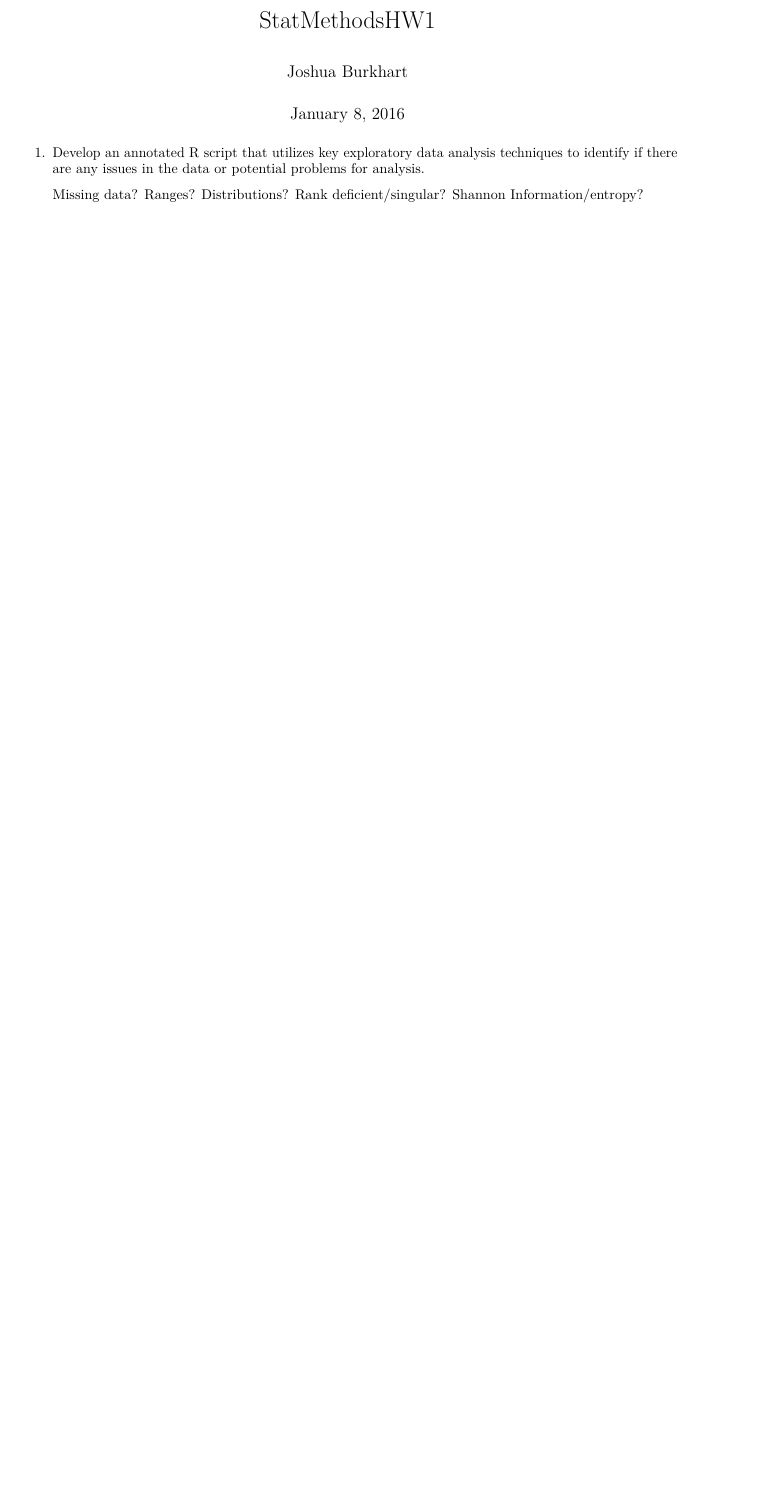
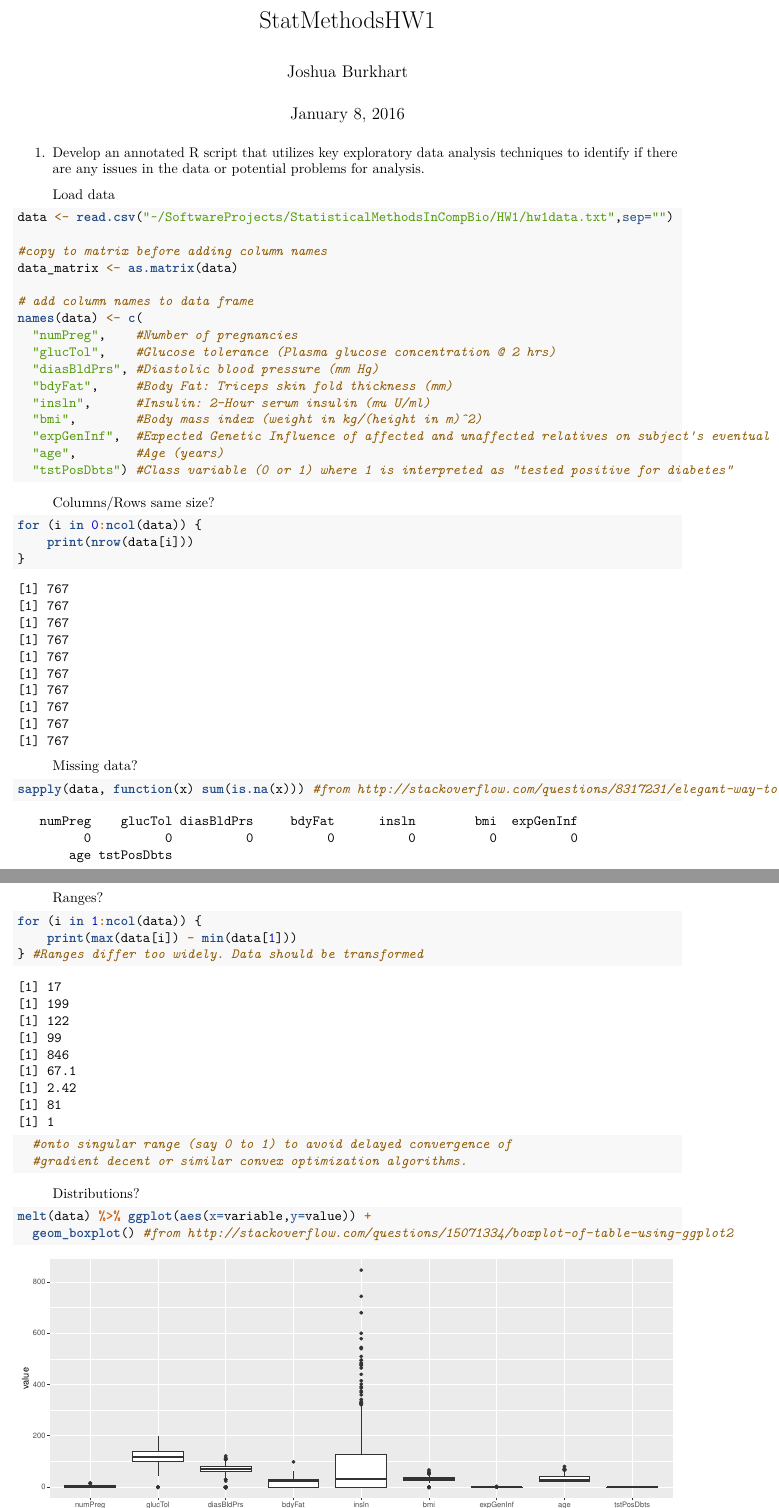
Before and after one commit to joshuaburkhart/StatisticalMethodsInCompBio, an R Markdown document (HW1/hw1.Rmd): part of the page before the commit and two parts of pages 1 and 2 of 3 after it, the two joined at a grey line, cut so that both start at the same text, the shorter picture padded with empty space. Rendered offline with R 4.5, knitr and Pandoc, then LaTeX, with nearby package versions.

Commit message:
working through hw1

````diff
--- a/HW1/hw1.Rmd
+++ b/HW1/hw1.Rmd
@@ -5,3 +5,4 @@ date: "January 8, 2016"
 output: pdf_document
 ---
 
+```{r global_options, echo=FALSE, include=FALSE, error=FALSE}
@@ -8,5 +30,52 @@ output: pdf_document
 1. Develop an annotated R script that utilizes key exploratory data analysis techniques to identify if there are any issues in the data or potential problems for analysis.
 
+> Load data
+
+```{r}
+data <- read.csv("~/SoftwareProjects/StatisticalMethodsInCompBio/HW1/hw1data.txt",sep="")
+
+#copy to matrix before adding column names
+data_matrix <- as.matrix(data)
+
+# add column names to data frame
+names(data) <- c(
+  "numPreg",    #Number of pregnancies
+  "glucTol",    #Glucose tolerance (Plasma glucose concentration @ 2 hrs)
+  "diasBldPrs", #Diastolic blood pressure (mm Hg)
+  "bdyFat",     #Body Fat: Triceps skin fold thickness (mm)
+  "insln",      #Insulin: 2-Hour serum insulin (mu U/ml)
+  "bmi",        #Body mass index (weight in kg/(height in m)^2)
+  "expGenInf",  #Expected Genetic Influence of affected and unaffected relatives on subject's eventual risk
+  "age",        #Age (years)
+  "tstPosDbts") #Class variable (0 or 1) where 1 is interpreted as "tested positive for diabetes"
+```
+
+> Columns/Rows same size?
+
+```{r}
+for (i in 0:ncol(data)) {
+    print(nrow(data[i]))
+}
+```
+
 > Missing data?
+
+```{r}
+sapply(data, function(x) sum(is.na(x))) #from http://stackoverflow.com/questions/8317231/elegant-way-to-report-missing-values-in-a-data-frame
+```
+
 > Ranges?
+
+```{r}
+for (i in 1:ncol(data)) {
+    print(max(data[i]) - min(data[1]))
+} #Ranges differ too widely. Data should be transformed
+  #onto singular range (say 0 to 1) to avoid delayed convergence of
+  #gradient decent or similar convex optimization algorithms.
+```
+
 > Distributions?
+
+```{r}
+melt(data) %>% ggplot(aes(x=variable,y=value)) +
+  geom_boxplot() #from http://stackoverflow.com/questions/15071334/boxplot-of-table-using-ggplot2
````
Also changed, not shown: HW1/hw1.Rmd (29 more changed lines).
